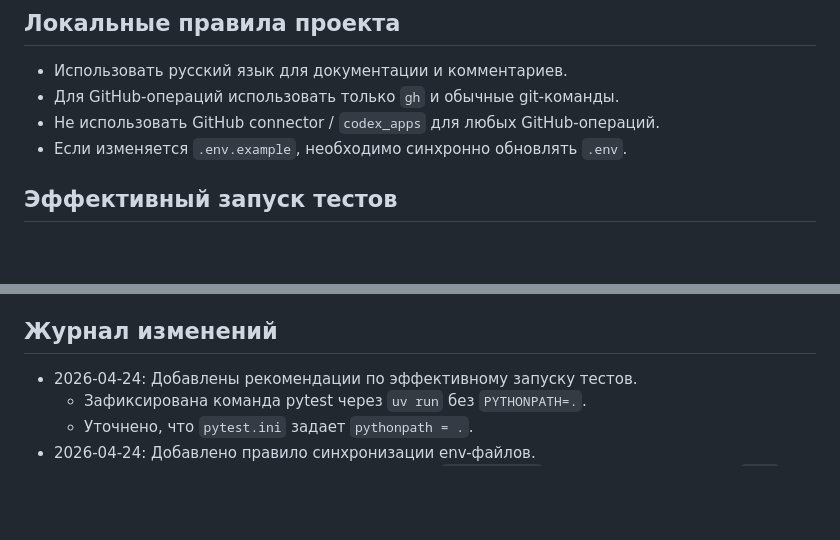
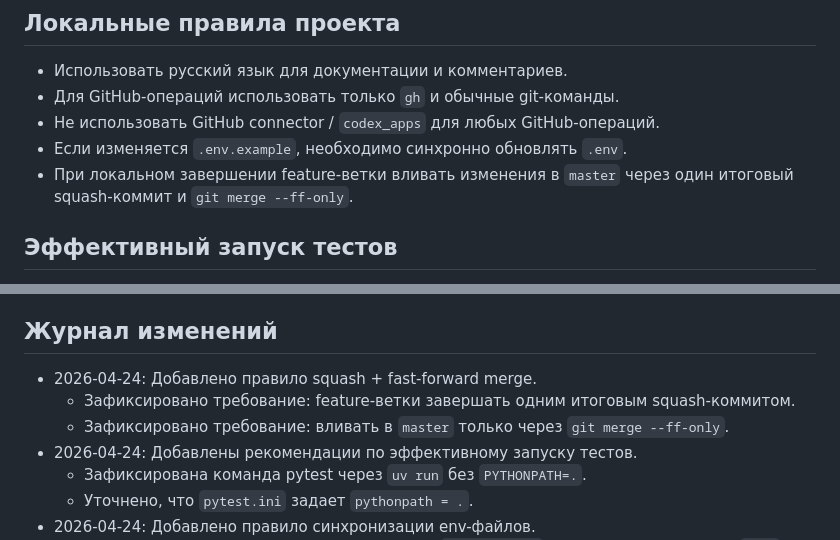
Before and after one commit to nvprotas/codex-browser, a Markdown page: AGENTS.md, 2 parts joined by grey strips. Rendered like a GitHub page; blank space fills up the shorter version.

Commit message:
feat: добавить правило для завершения feature-веток через squash-коммит и fast-forward merge

```diff
--- a/AGENTS.md
+++ b/AGENTS.md
@@ -12,6 +12,7 @@
 - Для GitHub-операций использовать только `gh` и обычные git-команды.
 - Не использовать GitHub connector / `codex_apps` для любых GitHub-операций.
 - Если изменяется `.env.example`, необходимо синхронно обновлять `.env`.
+- При локальном завершении feature-ветки вливать изменения в `master` через один итоговый squash-коммит и `git merge --ff-only`.
 
 ## Эффективный запуск тестов
 
@@ -67,6 +68,9 @@
 
 ## Журнал изменений
 
+- 2026-04-24: Добавлено правило squash + fast-forward merge.
+  - Зафиксировано требование: feature-ветки завершать одним итоговым squash-коммитом.
+  - Зафиксировано требование: вливать в `master` только через `git merge --ff-only`.
 - 2026-04-24: Добавлены рекомендации по эффективному запуску тестов.
   - Зафиксирована команда pytest через `uv run` без `PYTHONPATH=.`.
   - Уточнено, что `pytest.ini` задает `pythonpath = .`.
```
